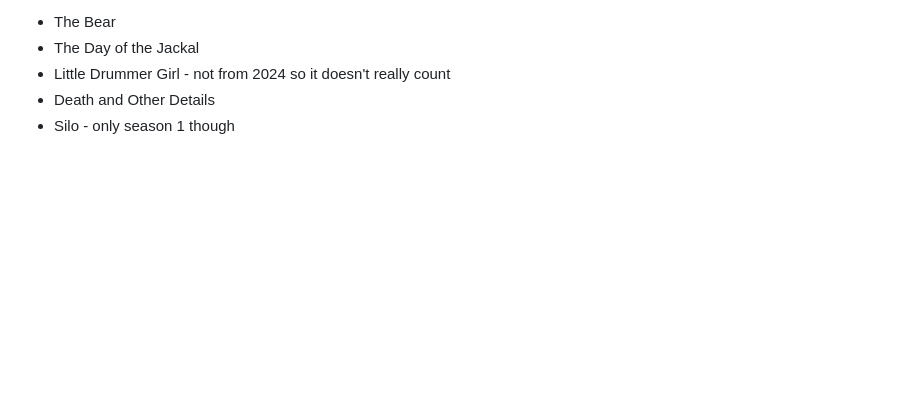
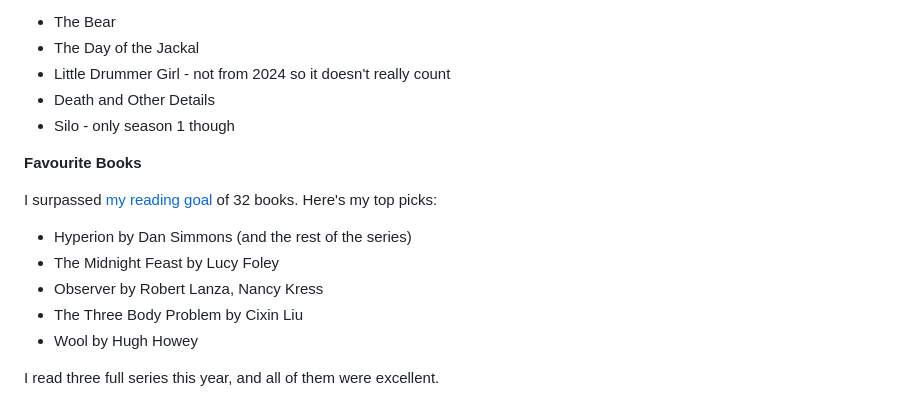
Before and after one commit to josiahwiebe/jwie.be, a Markdown page: content/blog/2024-in-review.md, the part around the change. Drawn GitHub-style; blank space fills up the shorter version.

Commit message:
added books

```diff
--- a/content/blog/2024-in-review.md
+++ b/content/blog/2024-in-review.md
@@ -177,3 +177,15 @@ Spent the best day paddling with the family and some friends on the Revelstoke R
 - Little Drummer Girl - not from 2024 so it doesn't really count
 - Death and Other Details
 - Silo - only season 1 though
+
+**Favourite Books**
+
+I surpassed [my reading goal](https://www.goodreads.com/user/year_in_books/2024/3921541) of 32 books. Here's my top picks:
+
+- Hyperion by Dan Simmons (and the rest of the series)
+- The Midnight Feast by Lucy Foley
+- Observer by Robert Lanza, Nancy Kress
+- The Three Body Problem by Cixin Liu
+- Wool by Hugh Howey
+
+I read three full series this year, and all of them were excellent.
```
